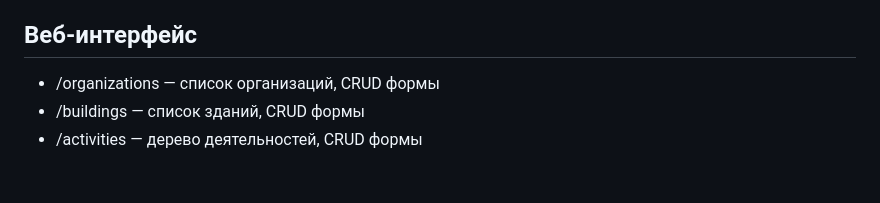
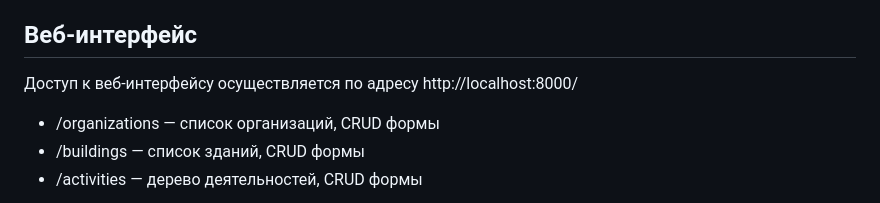
Before and after one commit to AlexFenixQ/org_catalog, a Markdown page: README.md, the part around the change. Drawn GitHub-style; blank space fills up the shorter version.

Commit message:
Обновлен README

```diff
--- a/README.md
+++ b/README.md
@@ -108,6 +108,8 @@ curl -H "x-api-key: SECRET_KEY_123" http://localhost:8000/organizations/
 
 ## Веб-интерфейс
 
+Доступ к веб-интерфейсу осуществляется по адресу http://localhost:8000/
+
 - /organizations — список организаций, CRUD формы
 - /buildings — список зданий, CRUD формы
 - /activities — дерево деятельностей, CRUD формы
```
